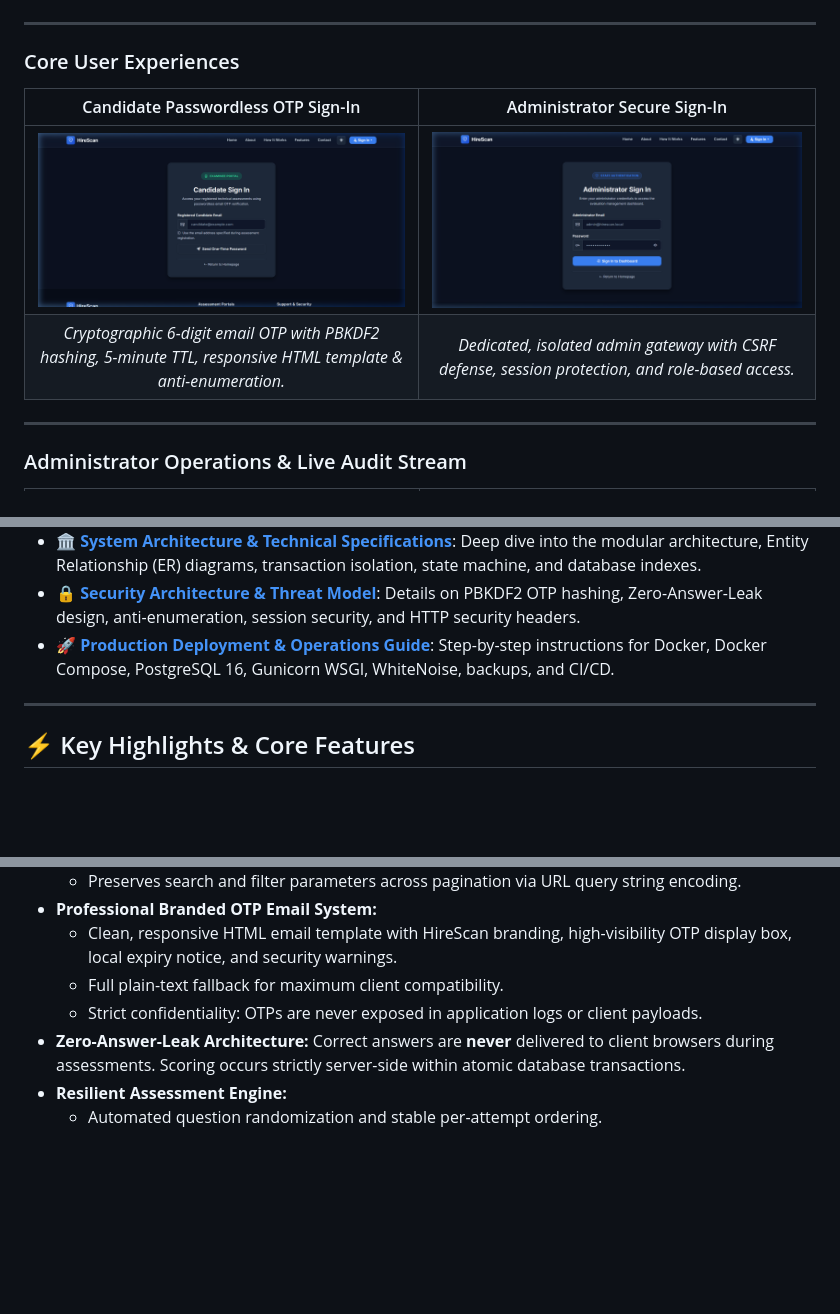
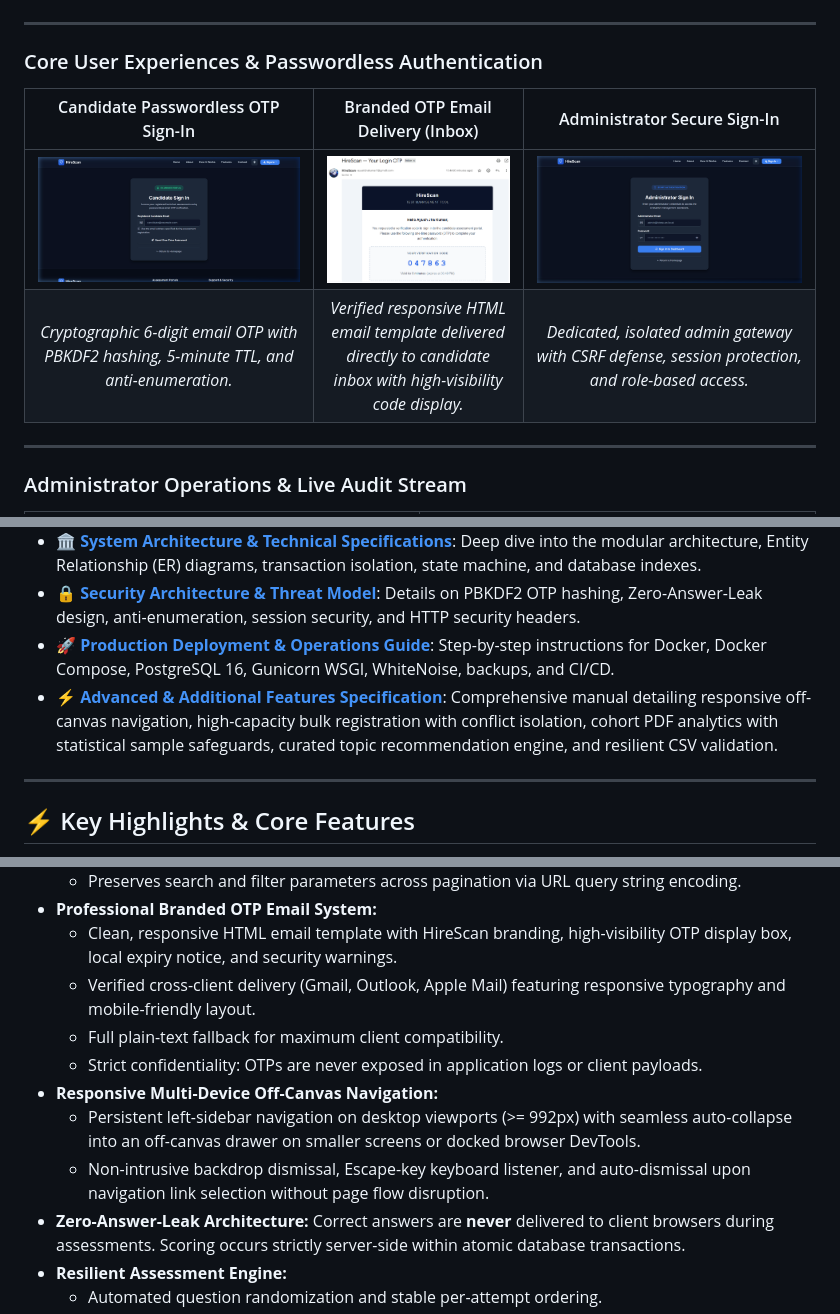
Before and after one commit to Ayush7kr/hire-scan, a Markdown page: README.md, 3 parts joined by grey strips. Rendered like a GitHub page; pictures changed too: docs/screenshots/03b_candidate_otp_email.png (added); blank space fills up the shorter version.

Commit message:
docs: add OTP email showcase to README and add additional features specification

```diff
--- a/README.md
+++ b/README.md
@@ -23,12 +23,12 @@ HireScan includes an eye-friendly, high-contrast theme system with a centralized
 
 ---
 
-### Core User Experiences
+### Core User Experiences & Passwordless Authentication
 
-| Candidate Passwordless OTP Sign-In | Administrator Secure Sign-In |
-| :---: | :---: |
-| ![Candidate OTP Login](docs/screenshots/03_candidate_login.png) | ![Admin Login](docs/screenshots/04_admin_login.png) |
-| *Cryptographic 6-digit email OTP with PBKDF2 hashing, 5-minute TTL, responsive HTML template & anti-enumeration.* | *Dedicated, isolated admin gateway with CSRF defense, session protection, and role-based access.* |
+| Candidate Passwordless OTP Sign-In | Branded OTP Email Delivery (Inbox) | Administrator Secure Sign-In |
+| :---: | :---: | :---: |
+| ![Candidate OTP Login](docs/screenshots/03_candidate_login.png) | ![Candidate OTP Email Delivery](docs/screenshots/03b_candidate_otp_email.png) | ![Admin Login](docs/screenshots/04_admin_login.png) |
+| *Cryptographic 6-digit email OTP with PBKDF2 hashing, 5-minute TTL, and anti-enumeration.* | *Verified responsive HTML email template delivered directly to candidate inbox with high-visibility code display.* | *Dedicated, isolated admin gateway with CSRF defense, session protection, and role-based access.* |
 
 ---
 
@@ -96,6 +96,7 @@ Dive deeper into every facet of HireScan with our dedicated guides:
 - 🏛️ **[System Architecture & Technical Specifications](docs/ARCHITECTURE.md)**: Deep dive into the modular architecture, Entity Relationship (ER) diagrams, transaction isolation, state machine, and database indexes.
 - 🔒 **[Security Architecture & Threat Model](docs/SECURITY.md)**: Details on PBKDF2 OTP hashing, Zero-Answer-Leak design, anti-enumeration, session security, and HTTP security headers.
 - 🚀 **[Production Deployment & Operations Guide](docs/DEPLOYMENT_GUIDE.md)**: Step-by-step instructions for Docker, Docker Compose, PostgreSQL 16, Gunicorn WSGI, WhiteNoise, backups, and CI/CD.
+- ⚡ **[Advanced & Additional Features Specification](docs/ADDITIONAL_FEATURES.md)**: Comprehensive manual detailing responsive off-canvas navigation, high-capacity bulk registration with conflict isolation, cohort PDF analytics with statistical sample safeguards, curated topic recommendation engine, and resilient CSV validation.
 
 ---
 
@@ -121,8 +122,12 @@ Dive deeper into every facet of HireScan with our dedicated guides:
   - Preserves search and filter parameters across pagination via URL query string encoding.
 - **Professional Branded OTP Email System:**
   - Clean, responsive HTML email template with HireScan branding, high-visibility OTP display box, local expiry notice, and security warnings.
+  - Verified cross-client delivery (Gmail, Outlook, Apple Mail) featuring responsive typography and mobile-friendly layout.
   - Full plain-text fallback for maximum client compatibility.
   - Strict confidentiality: OTPs are never exposed in application logs or client payloads.
+- **Responsive Multi-Device Off-Canvas Navigation:**
+  - Persistent left-sidebar navigation on desktop viewports (>= 992px) with seamless auto-collapse into an off-canvas drawer on smaller screens or docked browser DevTools.
+  - Non-intrusive backdrop dismissal, Escape-key keyboard listener, and auto-dismissal upon navigation link selection without page flow disruption.
 - **Zero-Answer-Leak Architecture:** Correct answers are **never** delivered to client browsers during assessments. Scoring occurs strictly server-side within atomic database transactions.
 - **Resilient Assessment Engine:**
   - Automated question randomization and stable per-attempt ordering.
```
Also changed, not shown: other parts of README.md (+1 -1 lines), docs/ADDITIONAL_FEATURES.md (added, +283 -0 lines).
